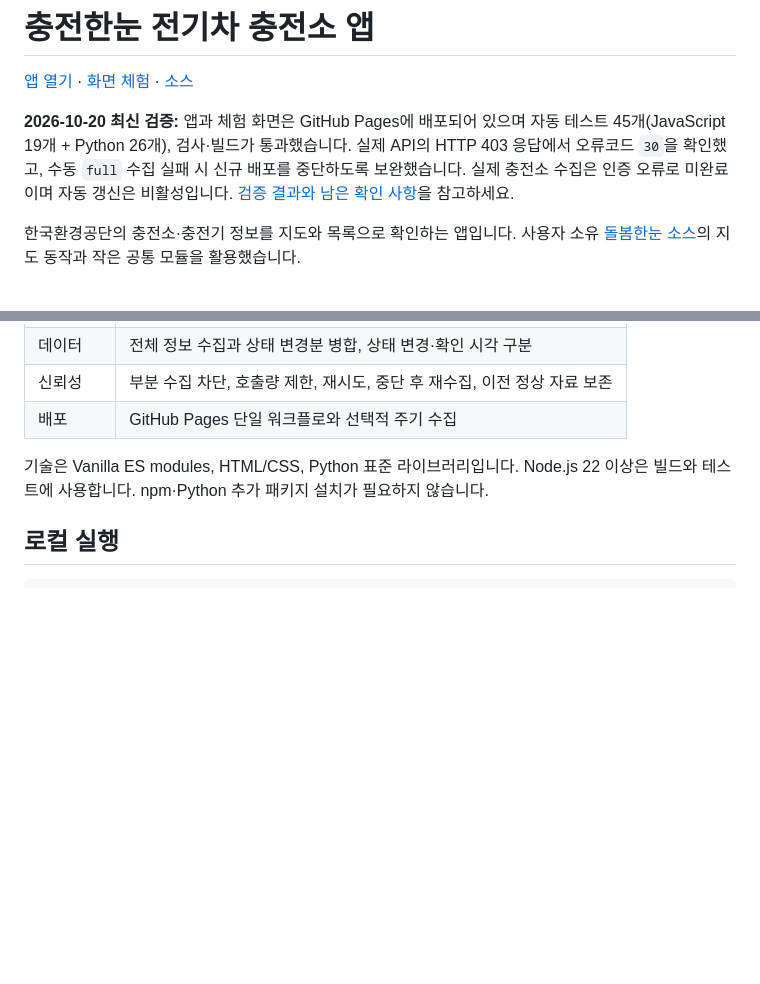
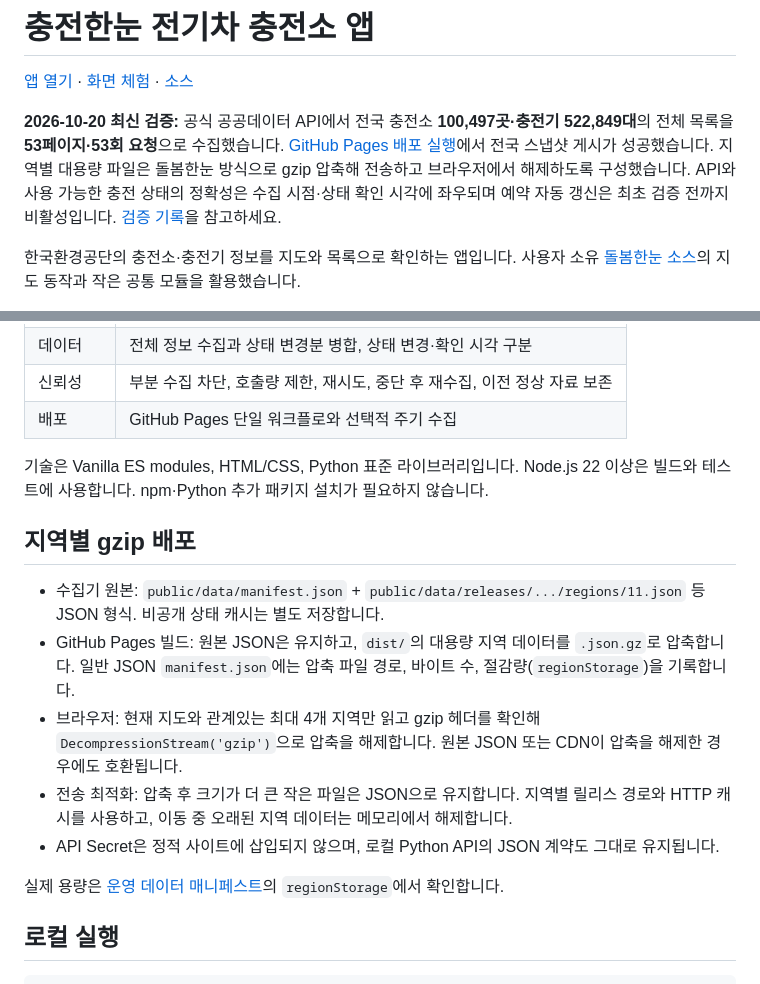
Before and after one commit to softm/evchargingstation, a Markdown page: README.md, 2 parts joined by grey strips. Drawn GitHub-style; blank space fills up the shorter version.

Commit message:
docs: explain JSON origin and gzip-by-region delivery

````diff
--- a/README.md
+++ b/README.md
@@ -2,7 +2,7 @@
 
 [앱 열기](https://softm.github.io/evchargingstation/) · [화면 체험](https://softm.github.io/evchargingstation/?demo=1) · [소스](https://github.com/softm/evchargingstation)
 
-**2026-10-20 최신 검증:** 앱과 체험 화면은 GitHub Pages에 배포되어 있으며 자동 테스트 45개(JavaScript 19개 + Python 26개), 검사·빌드가 통과했습니다. 실제 API의 HTTP 403 응답에서 오류코드 `30`을 확인했고, 수동 `full` 수집 실패 시 신규 배포를 중단하도록 보완했습니다. 실제 충전소 수집은 인증 오류로 미완료이며 자동 갱신은 비활성입니다. [검증 결과와 남은 확인 사항](docs/VALIDATION.md)을 참고하세요.
+**2026-10-20 최신 검증:** 공식 공공데이터 API에서 전국 충전소 **100,497곳·충전기 522,849대**의 전체 목록을 **53페이지·53회 요청**으로 수집했습니다. [GitHub Pages 배포 실행](https://github.com/softm/evchargingstation/actions/runs/39363450494)에서 전국 스냅샷 게시가 성공했습니다. 지역별 대용량 파일은 돌봄한눈 방식으로 gzip 압축해 전송하고 브라우저에서 해제하도록 구성했습니다. API와 사용 가능한 충전 상태의 정확성은 수집 시점·상태 확인 시각에 좌우되며 예약 자동 갱신은 최초 검증 전까지 비활성입니다. [검증 기록](docs/VALIDATION.md)을 참고하세요.
 
 한국환경공단의 충전소·충전기 정보를 지도와 목록으로 확인하는 앱입니다. 사용자 소유 [돌봄한눈 소스](https://github.com/softm/homecare-nationwide-care-services-map)의 지도 동작과 작은 공통 모듈을 활용했습니다.
 
@@ -23,6 +23,15 @@
 
 기술은 Vanilla ES modules, HTML/CSS, Python 표준 라이브러리입니다. Node.js 22 이상은 빌드와 테스트에 사용합니다. npm·Python 추가 패키지 설치가 필요하지 않습니다.
 
+## 지역별 gzip 배포
+
+- 수집기 원본: `public/data/manifest.json` + `public/data/releases/.../regions/11.json` 등 JSON 형식. 비공개 상태 캐시는 별도 저장합니다.
+- GitHub Pages 빌드: 원본 JSON은 유지하고, `dist/`의 대용량 지역 데이터를 `.json.gz`로 압축합니다. 일반 JSON `manifest.json`에는 압축 파일 경로, 바이트 수, 절감량(`regionStorage`)을 기록합니다.
+- 브라우저: 현재 지도와 관계있는 최대 4개 지역만 읽고 gzip 헤더를 확인해 `DecompressionStream('gzip')`으로 압축을 해제합니다. 원본 JSON 또는 CDN이 압축을 해제한 경우에도 호환됩니다.
+- 전송 최적화: 압축 후 크기가 더 큰 작은 파일은 JSON으로 유지합니다. 지역별 릴리스 경로와 HTTP 캐시를 사용하고, 이동 중 오래된 지역 데이터는 메모리에서 해제합니다.
+- API Secret은 정적 사이트에 삽입되지 않으며, 로컬 Python API의 JSON 계약도 그대로 유지됩니다.
+
+실제 용량은 [운영 데이터 매니페스트](https://softm.github.io/evchargingstation/data/manifest.json)의 `regionStorage`에서 확인합니다.
 ## 로컬 실행
 
 ```bash
````
